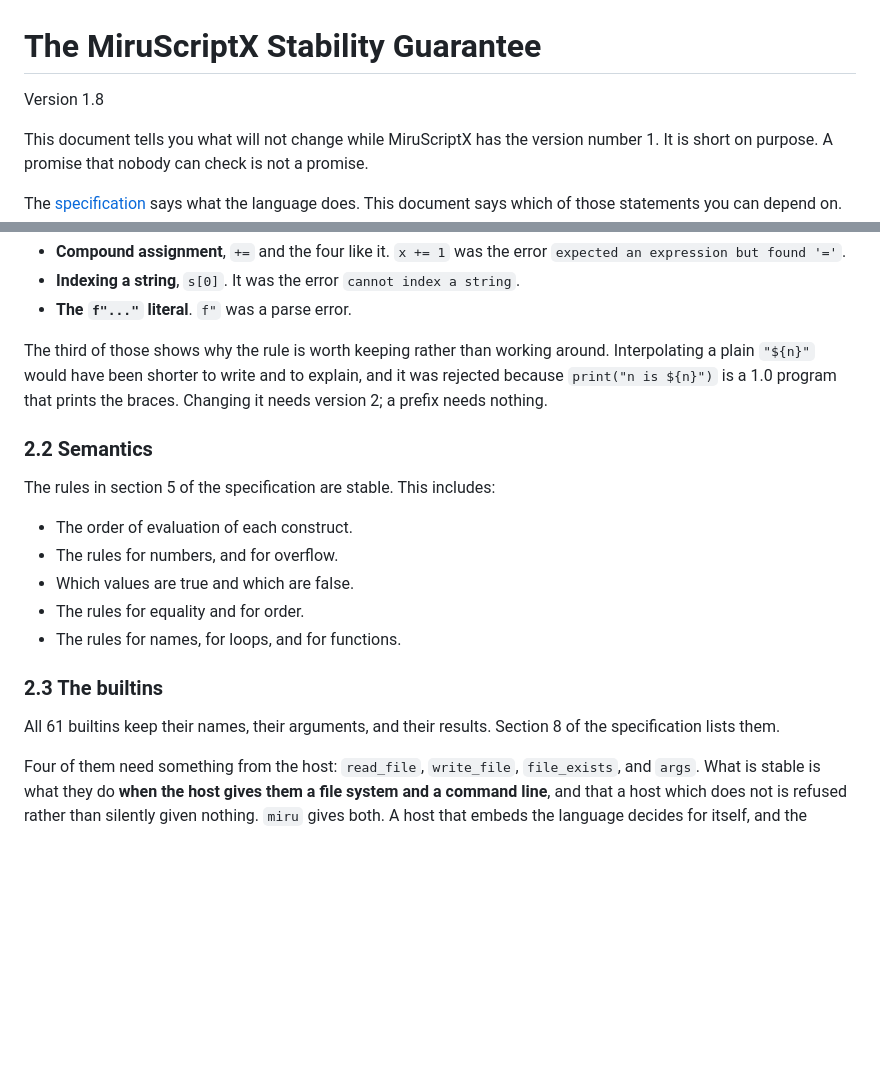
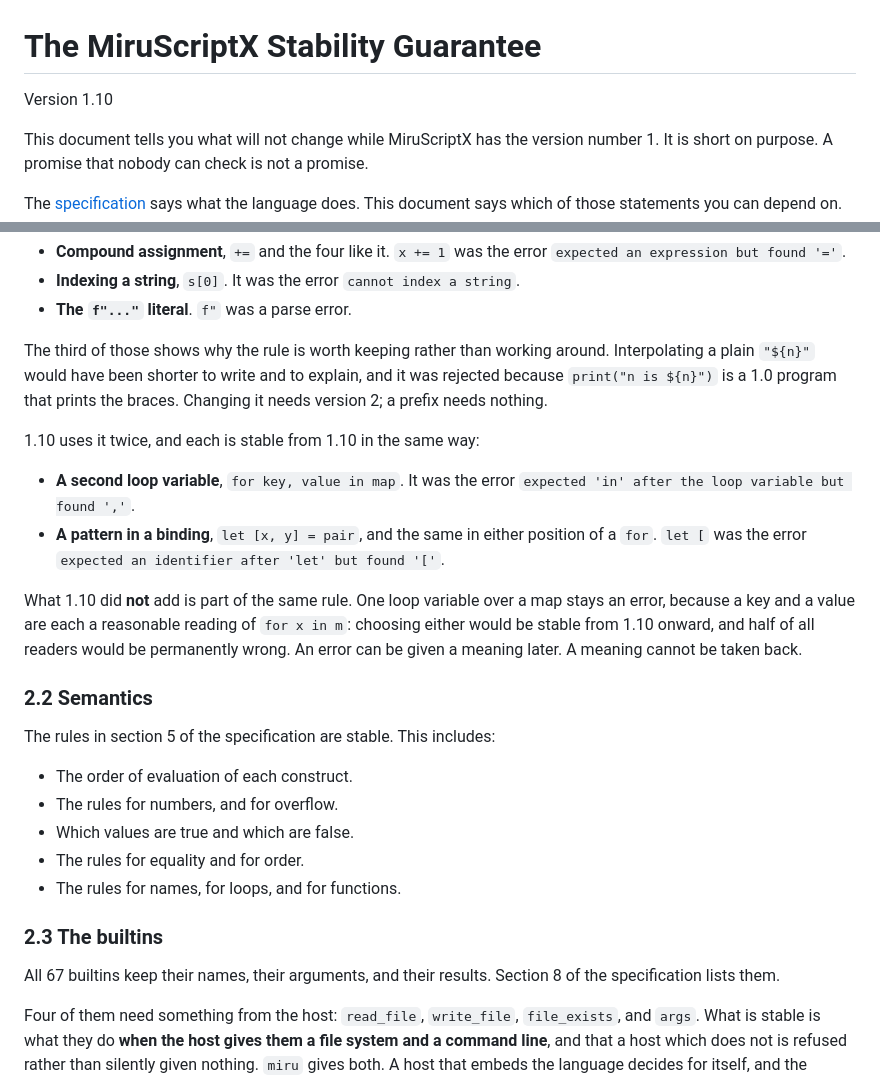
Before and after one commit to Stiven-Gjekaj/MiruScriptX, a Markdown page: docs/stability.md, 2 parts joined by grey strips. GitHub-like rendering; blank space fills up the shorter version.

Commit message:
The guarantee records what becomes stable from 1.10
Two pieces of syntax, each an error before this release: the second loop
variable, and a pattern in a binding. Both are stable from 1.10 by the
same rule that covers 1.3's escape and 1.9's three.

Section 2.1 also records what 1.10 did not add, because the omission is
the rule working rather than an oversight. Giving `for x in m` a meaning
would freeze it, and half of all readers would be permanently wrong. An
error can be given a meaning later; a meaning cannot be taken back.

Two numbers had drifted during 1.9 and are corrected here: the document
still called itself Version 1.8, and still said 61 builtins, which was
last true in 1.8. The specification's count and the generated grammar's
were both right, so nothing else was wrong.

```diff
--- a/docs/stability.md
+++ b/docs/stability.md
@@ -1,6 +1,6 @@
 # The MiruScriptX Stability Guarantee
 
-Version 1.8
+Version 1.10
 
 This document tells you what will not change while MiruScriptX has the version
 number 1. It is short on purpose. A promise that nobody can check is not a
@@ -49,6 +49,20 @@ around. Interpolating a plain `"${n}"` would have been shorter to write and to
 explain, and it was rejected because `print("n is ${n}")` is a 1.0 program that
 prints the braces. Changing it needs version 2; a prefix needs nothing.
 
+1.10 uses it twice, and each is stable from 1.10 in the same way:
+
+- **A second loop variable**, `for key, value in map`. It was the error
+  `expected 'in' after the loop variable but found ','`.
+- **A pattern in a binding**, `let [x, y] = pair`, and the same in either
+  position of a `for`. `let [` was the error `expected an identifier after 'let'
+  but found '['`.
+
+What 1.10 did **not** add is part of the same rule. One loop variable over a map
+stays an error, because a key and a value are each a reasonable reading of
+`for x in m`: choosing either would be stable from 1.10 onward, and half of all
+readers would be permanently wrong. An error can be given a meaning later. A
+meaning cannot be taken back.
+
 ### 2.2 Semantics
 
 The rules in section 5 of the specification are stable. This includes:
@@ -61,7 +75,7 @@ The rules in section 5 of the specification are stable. This includes:
 
 ### 2.3 The builtins
 
-All 61 builtins keep their names, their arguments, and their results. Section 8
+All 67 builtins keep their names, their arguments, and their results. Section 8
 of the specification lists them.
 
 Four of them need something from the host: `read_file`, `write_file`,
```
